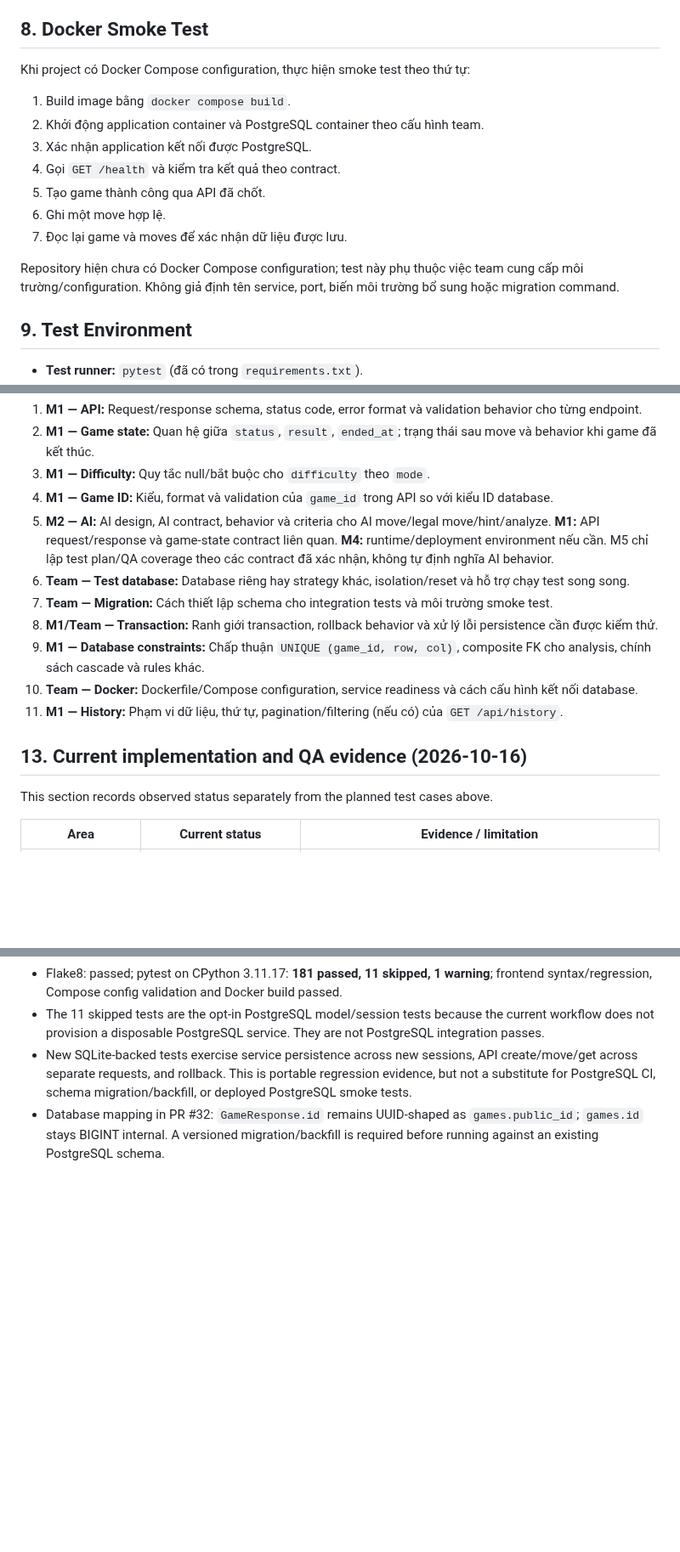
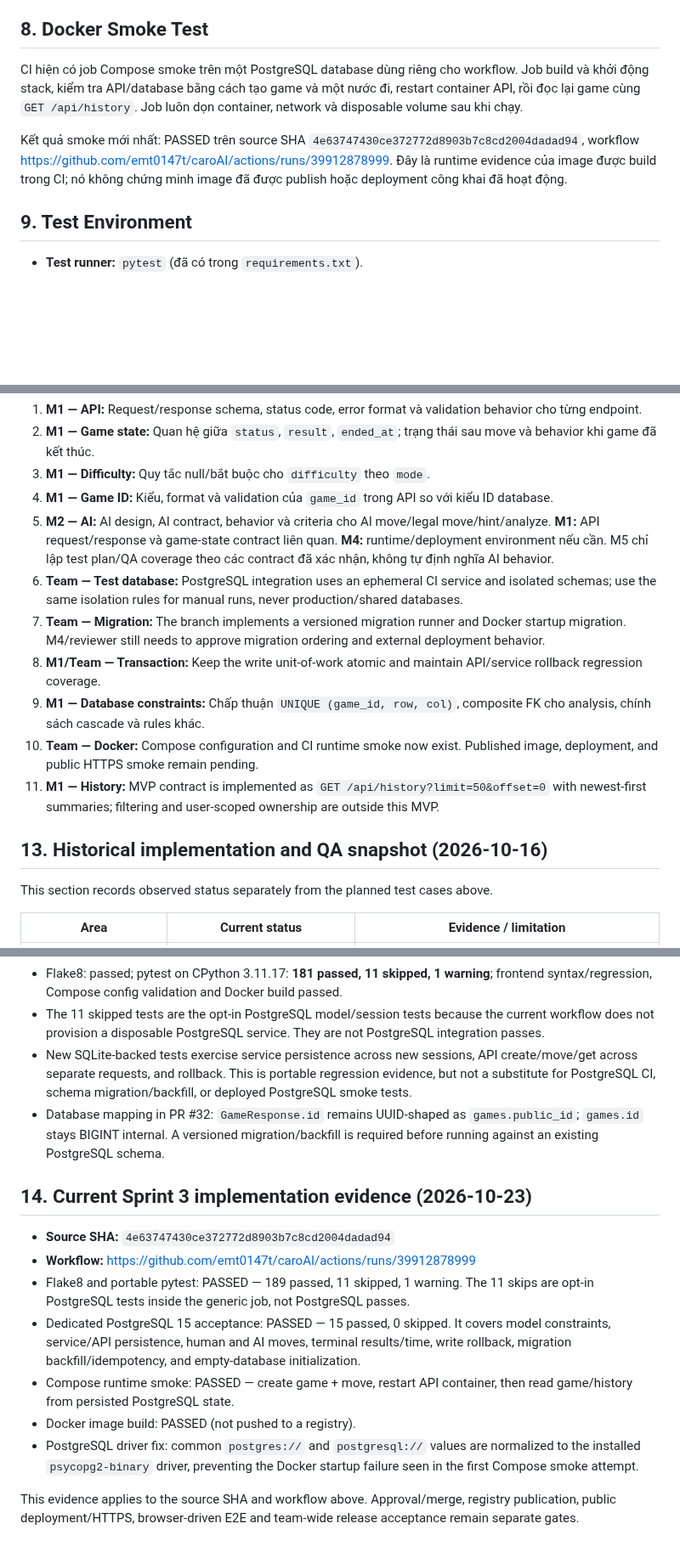
Before and after one commit to emt0147t/caroAI, a Markdown page: docs/test-plan.md, 3 parts joined by grey strips. Shown at 85% size. GitHub-like rendering; blank space fills up the shorter version.

Commit message:
docs(test): update Sprint 3 PostgreSQL and Compose evidence

```diff
--- a/docs/test-plan.md
+++ b/docs/test-plan.md
@@ -124,17 +124,9 @@ M5 không tự định nghĩa hoặc kiểm thử chiến thuật, độ khó ha
 
 ## 8. Docker Smoke Test
 
-Khi project có Docker Compose configuration, thực hiện smoke test theo thứ tự:
+CI hiện có job Compose smoke trên một PostgreSQL database dùng riêng cho workflow. Job build và khởi động stack, kiểm tra API/database bằng cách tạo game và một nước đi, restart container API, rồi đọc lại game cùng `GET /api/history`. Job luôn dọn container, network và disposable volume sau khi chạy.
 
-1. Build image bằng `docker compose build`.
-2. Khởi động application container và PostgreSQL container theo cấu hình team.
-3. Xác nhận application kết nối được PostgreSQL.
-4. Gọi `GET /health` và kiểm tra kết quả theo contract.
-5. Tạo game thành công qua API đã chốt.
-6. Ghi một move hợp lệ.
-7. Đọc lại game và moves để xác nhận dữ liệu được lưu.
-
-Repository hiện chưa có Docker Compose configuration; test này phụ thuộc việc team cung cấp môi trường/configuration. Không giả định tên service, port, biến môi trường bổ sung hoặc migration command.
+Kết quả smoke mới nhất: PASSED trên source SHA `4e63747430ce372772d8903b7c8cd2004dadad94`, workflow https://github.com/emt0147t/caroAI/actions/runs/39912878999. Đây là runtime evidence của image được build trong CI; nó không chứng minh image đã được publish hoặc deployment công khai đã hoạt động.
 
 ## 9. Test Environment
 
@@ -180,16 +172,16 @@ Test plan Sprint 1 được coi là hoàn tất khi:
 3. **M1 — Difficulty:** Quy tắc null/bắt buộc cho `difficulty` theo `mode`.
 4. **M1 — Game ID:** Kiểu, format và validation của `game_id` trong API so với kiểu ID database.
 5. **M2 — AI:** AI design, AI contract, behavior và criteria cho AI move/legal move/hint/analyze. **M1:** API request/response và game-state contract liên quan. **M4:** runtime/deployment environment nếu cần. M5 chỉ lập test plan/QA coverage theo các contract đã xác nhận, không tự định nghĩa AI behavior.
-6. **Team — Test database:** Database riêng hay strategy khác, isolation/reset và hỗ trợ chạy test song song.
-7. **Team — Migration:** Cách thiết lập schema cho integration tests và môi trường smoke test.
-8. **M1/Team — Transaction:** Ranh giới transaction, rollback behavior và xử lý lỗi persistence cần được kiểm thử.
+6. **Team — Test database:** PostgreSQL integration uses an ephemeral CI service and isolated schemas; use the same isolation rules for manual runs, never production/shared databases.
+7. **Team — Migration:** The branch implements a versioned migration runner and Docker startup migration. M4/reviewer still needs to approve migration ordering and external deployment behavior.
+8. **M1/Team — Transaction:** Keep the write unit-of-work atomic and maintain API/service rollback regression coverage.
 9. **M1 — Database constraints:** Chấp thuận `UNIQUE (game_id, row, col)`, composite FK cho analysis, chính sách cascade và rules khác.
-10. **Team — Docker:** Dockerfile/Compose configuration, service readiness và cách cấu hình kết nối database.
-11. **M1 — History:** Phạm vi dữ liệu, thứ tự, pagination/filtering (nếu có) của `GET /api/history`.
+10. **Team — Docker:** Compose configuration and CI runtime smoke now exist. Published image, deployment, and public HTTPS smoke remain pending.
+11. **M1 — History:** MVP contract is implemented as `GET /api/history?limit=50&offset=0` with newest-first summaries; filtering and user-scoped ownership are outside this MVP.
 
 
 
-## 13. Current implementation and QA evidence (2026-10-16)
+## 13. Historical implementation and QA snapshot (2026-10-16)
 
 This section records observed status separately from the planned test cases above.
 
@@ -234,3 +226,16 @@ M1 and M5 must agree on the repository/session contract and game-ID mapping. Bef
 - The 11 skipped tests are the opt-in PostgreSQL model/session tests because the current workflow does not provision a disposable PostgreSQL service. They are not PostgreSQL integration passes.
 - New SQLite-backed tests exercise service persistence across new sessions, API create/move/get across separate requests, and rollback. This is portable regression evidence, but not a substitute for PostgreSQL CI, schema migration/backfill, or deployed PostgreSQL smoke tests.
 - Database mapping in PR #32: `GameResponse.id` remains UUID-shaped as `games.public_id`; `games.id` stays BIGINT internal. A versioned migration/backfill is required before running against an existing PostgreSQL schema.
+
+
+## 14. Current Sprint 3 implementation evidence (2026-10-23)
+
+- **Source SHA:** `4e63747430ce372772d8903b7c8cd2004dadad94`
+- **Workflow:** https://github.com/emt0147t/caroAI/actions/runs/39912878999
+- Flake8 and portable pytest: PASSED — 189 passed, 11 skipped, 1 warning. The 11 skips are opt-in PostgreSQL tests inside the generic job, not PostgreSQL passes.
+- Dedicated PostgreSQL 15 acceptance: PASSED — 15 passed, 0 skipped. It covers model constraints, service/API persistence, human and AI moves, terminal results/time, write rollback, migration backfill/idempotency, and empty-database initialization.
+- Compose runtime smoke: PASSED — create game + move, restart API container, then read game/history from persisted PostgreSQL state.
+- Docker image build: PASSED (not pushed to a registry).
+- PostgreSQL driver fix: common `postgres://` and `postgresql://` values are normalized to the installed `psycopg2-binary` driver, preventing the Docker startup failure seen in the first Compose smoke attempt.
+
+This evidence applies to the source SHA and workflow above. Approval/merge, registry publication, public deployment/HTTPS, browser-driven E2E and team-wide release acceptance remain separate gates.
```
Also changed, not shown: other parts of docs/test-plan.md (+3 -3 lines).
